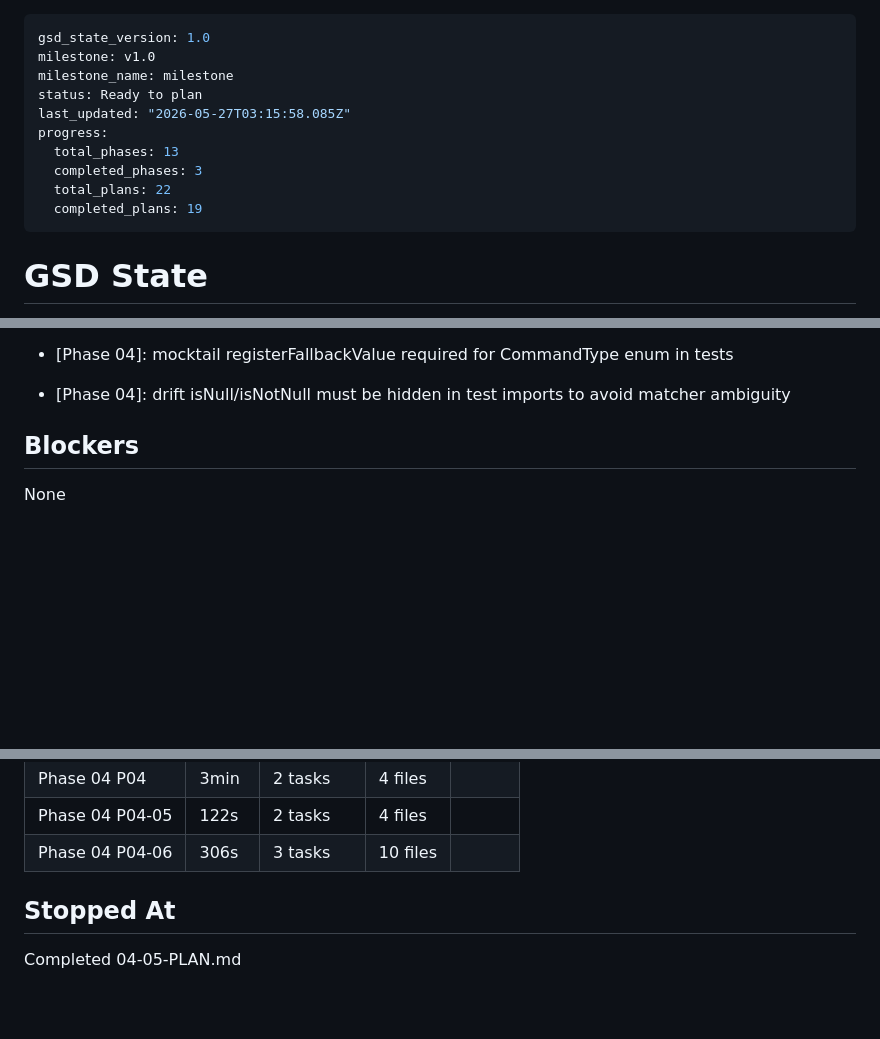
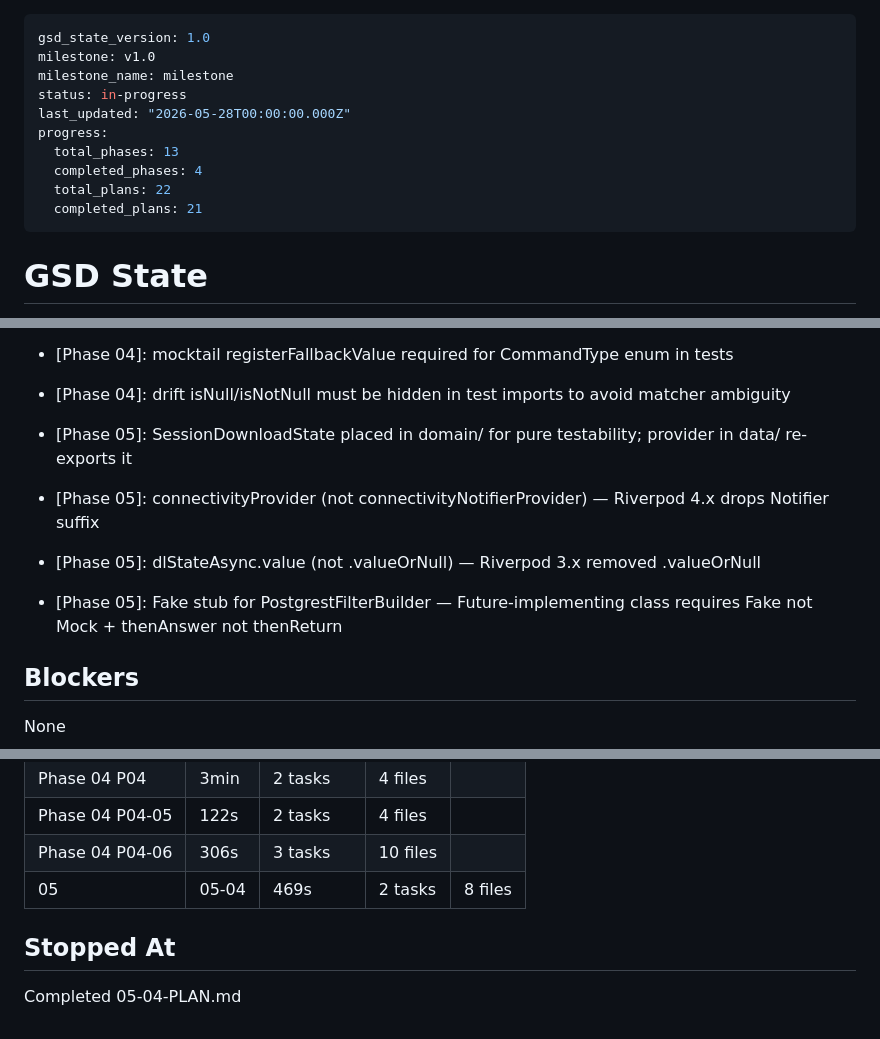
Before and after one commit to ogdevlabs/MWF, a Markdown page: .planning/STATE.md, 3 parts joined by grey strips. GitHub-like rendering; blank space fills up the shorter version.

```diff
--- a/.planning/STATE.md
+++ b/.planning/STATE.md
@@ -2,13 +2,13 @@
 gsd_state_version: 1.0
 milestone: v1.0
 milestone_name: milestone
-status: Ready to plan
-last_updated: "2026-05-27T03:15:58.085Z"
+status: in-progress
+last_updated: "2026-05-28T00:00:00.000Z"
 progress:
   total_phases: 13
-  completed_phases: 3
+  completed_phases: 4
   total_plans: 22
-  completed_plans: 19
+  completed_plans: 21
 ---
 
 # GSD State
@@ -64,6 +64,10 @@ Phase 2 foundation in progress. Plans 02-01 and 02-02 complete.
 - [Phase 04]: Streak computed synchronously after Drift write inside SessionCompletionService, not via reactive stream
 - [Phase 04]: mocktail registerFallbackValue required for CommandType enum in tests
 - [Phase 04]: drift isNull/isNotNull must be hidden in test imports to avoid matcher ambiguity
+- [Phase 05]: SessionDownloadState placed in domain/ for pure testability; provider in data/ re-exports it
+- [Phase 05]: connectivityProvider (not connectivityNotifierProvider) — Riverpod 4.x drops Notifier suffix
+- [Phase 05]: dlStateAsync.value (not .valueOrNull) — Riverpod 3.x removed .valueOrNull
+- [Phase 05]: Fake stub for PostgrestFilterBuilder — Future-implementing class requires Fake not Mock + thenAnswer not thenReturn
 
 ## Blockers
 
@@ -99,7 +103,8 @@ None
 | Phase 04 P04 | 3min | 2 tasks | 4 files |
 | Phase 04 P04-05 | 122s | 2 tasks | 4 files |
 | Phase 04 P04-06 | 306s | 3 tasks | 10 files |
+| 05 | 05-04 | 469s | 2 tasks | 8 files |
 
 ## Stopped At
 
-Completed 04-05-PLAN.md
+Completed 05-04-PLAN.md
```
Also changed, not shown: other parts of .planning/STATE.md (+3 -3 lines), .planning/ROADMAP.md (+6 -1 lines), 1 other file.
